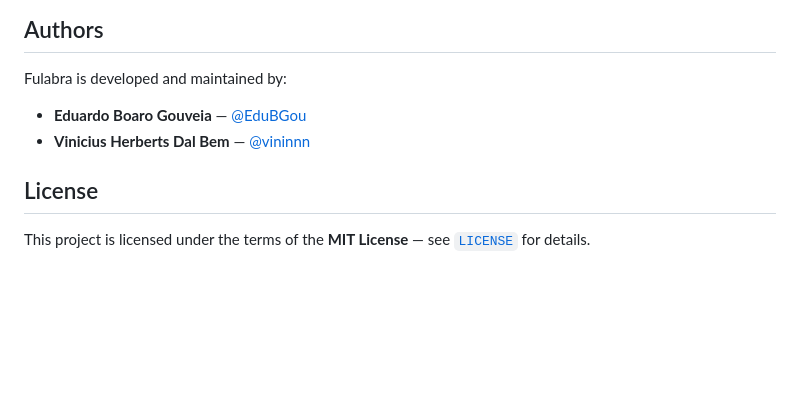
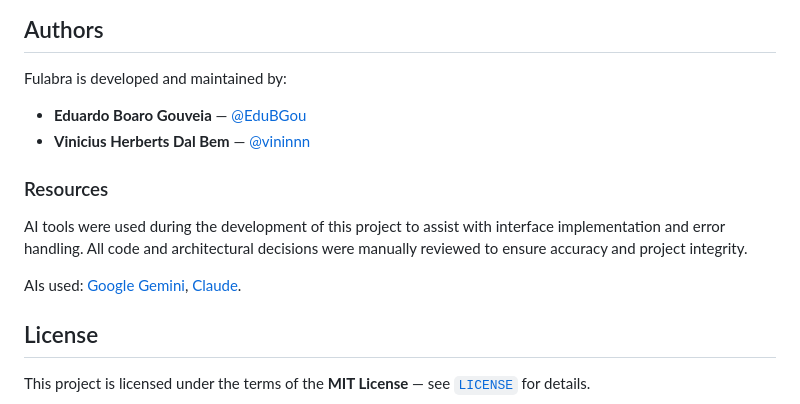
Before and after one commit to EduBGou/Fulabra, a Markdown page: README.md, the part around the change. Rendered like a GitHub page; blank space fills up the shorter version.

Commit message:
update readm.md, resources topic

```diff
--- a/README.md
+++ b/README.md
@@ -183,6 +183,12 @@ Fulabra is developed and maintained by:
 - **Eduardo Boaro Gouveia** — [@EduBGou](https://github.com/EduBGou)
 - **Vinicius Herberts Dal Bem** — [@vininnn](https://github.com/vininnn)
 
+### Resources
+
+AI tools were used during the development of this project to assist with interface implementation and error handling. All code and architectural decisions were manually reviewed to ensure accuracy and project integrity.
+
+AIs used: [Google Gemini](https://gemini.google.com/), [Claude](https://claude.ai/).
+
 ## License
 
 This project is licensed under the terms of the **MIT License** — see [`LICENSE`](LICENSE) for details.
```
